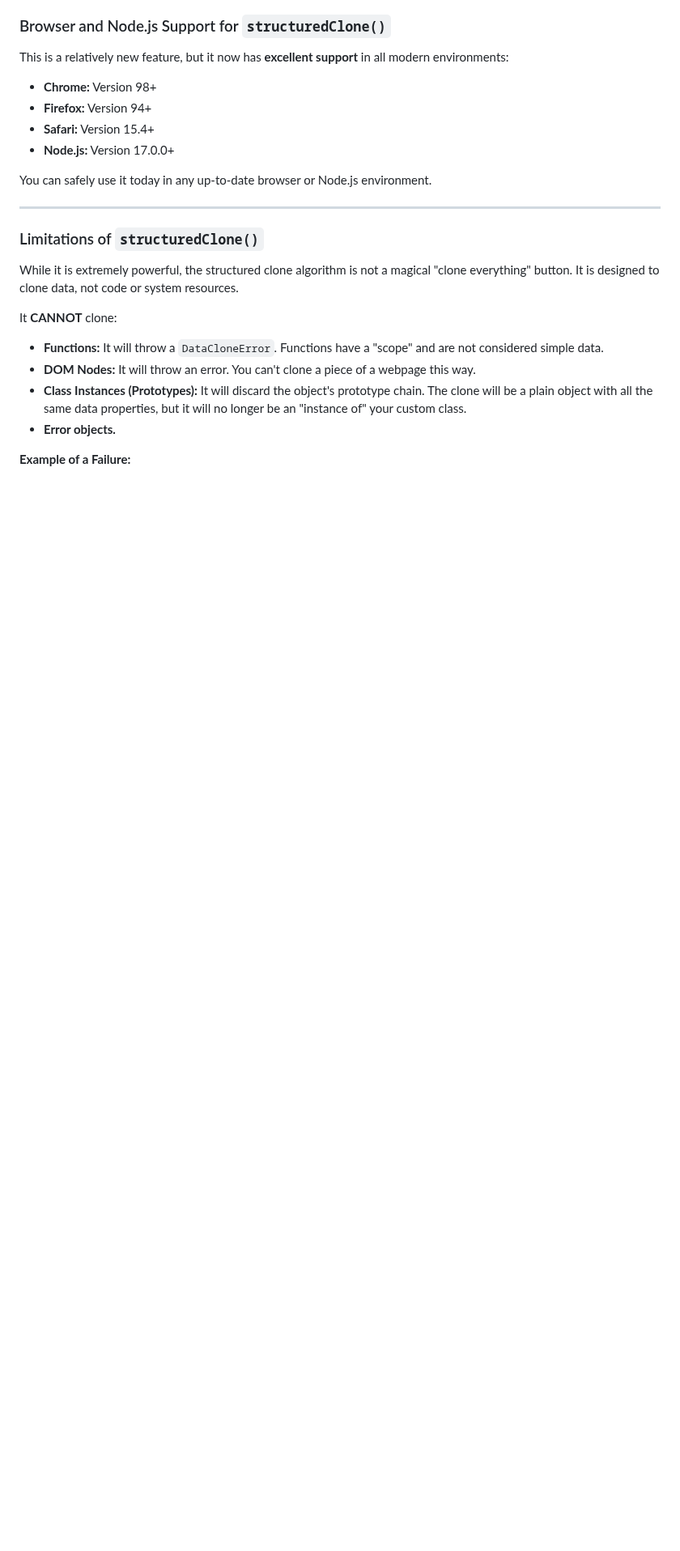
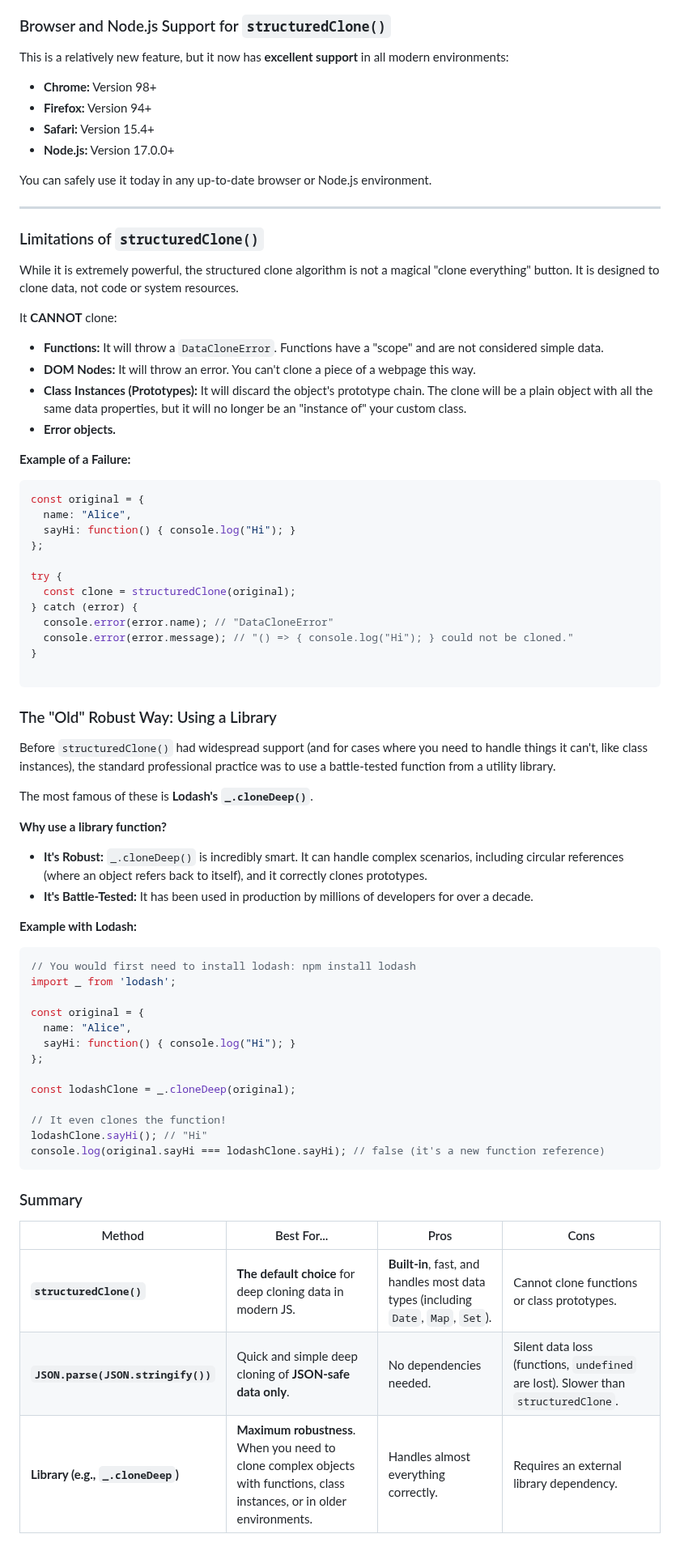
Before and after one commit to iamavinashsingh/Full-Stack-Notes, a Markdown page: Day036.md, the part around the change. Shown at 81% size. GitHub-like rendering; blank space fills up the shorter version.

````diff
--- a/Day036.md
+++ b/Day036.md
@@ -544,3 +544,54 @@ It **CANNOT** clone:
 - **Error objects.**
 
 **Example of a Failure:**
+```jsx
+const original = {
+  name: "Alice",
+  sayHi: function() { console.log("Hi"); }
+};
+
+try {
+  const clone = structuredClone(original);
+} catch (error) {
+  console.error(error.name); // "DataCloneError"
+  console.error(error.message); // "() => { console.log("Hi"); } could not be cloned."
+}
+
+```
+
+### The "Old" Robust Way: Using a Library
+
+Before `structuredClone()` had widespread support (and for cases where you need to handle things it can't, like class instances), the standard professional practice was to use a battle-tested function from a utility library.
+
+The most famous of these is **Lodash's `_.cloneDeep()`**.
+
+**Why use a library function?**
+
+- **It's Robust:** `_.cloneDeep()` is incredibly smart. It can handle complex scenarios, including circular references (where an object refers back to itself), and it correctly clones prototypes.
+- **It's Battle-Tested:** It has been used in production by millions of developers for over a decade.
+
+**Example with Lodash:**
+```jsx
+// You would first need to install lodash: npm install lodash
+import _ from 'lodash';
+
+const original = {
+  name: "Alice",
+  sayHi: function() { console.log("Hi"); }
+};
+
+const lodashClone = _.cloneDeep(original);
+
+// It even clones the function!
+lodashClone.sayHi(); // "Hi"
+console.log(original.sayHi === lodashClone.sayHi); // false (it's a new function reference)
+```
+
+### Summary
+
+
+| Method | Best For... | Pros | Cons |
+| --- | --- | --- | --- |
+| **`structuredClone()`** | **The default choice** for deep cloning data in modern JS. | **Built-in**, fast, and handles most data types (including `Date`, `Map`, `Set`). | Cannot clone functions or class prototypes. |
+| **`JSON.parse(JSON.stringify())`** | Quick and simple deep cloning of **JSON-safe data only**. | No dependencies needed. | Silent data loss (functions, `undefined` are lost). Slower than `structuredClone`. |
+| **Library (e.g., `_.cloneDeep`)** | **Maximum robustness**. When you need to clone complex objects with functions, class instances, or in older environments. | Handles almost everything correctly. | Requires an external library dependency. |
````
